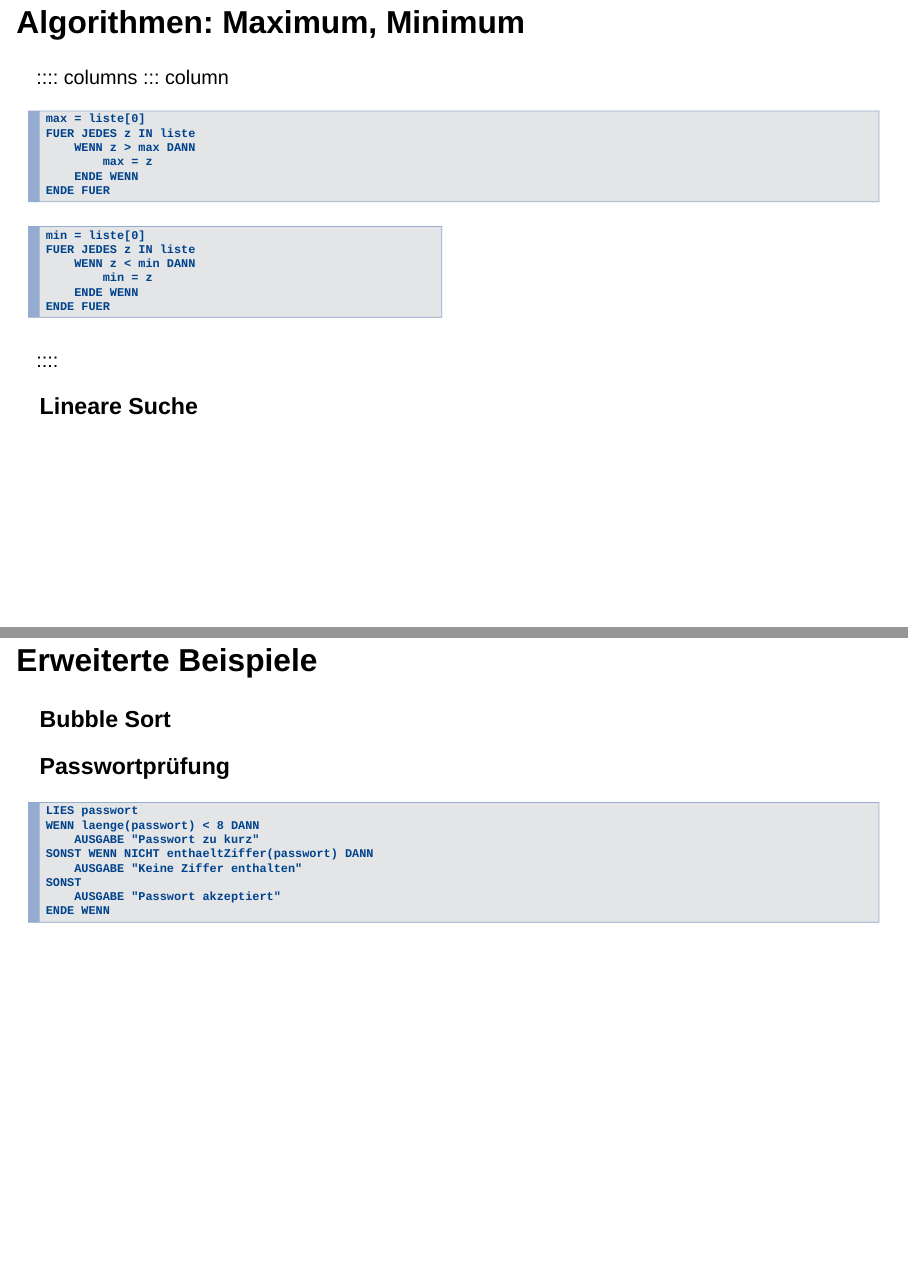
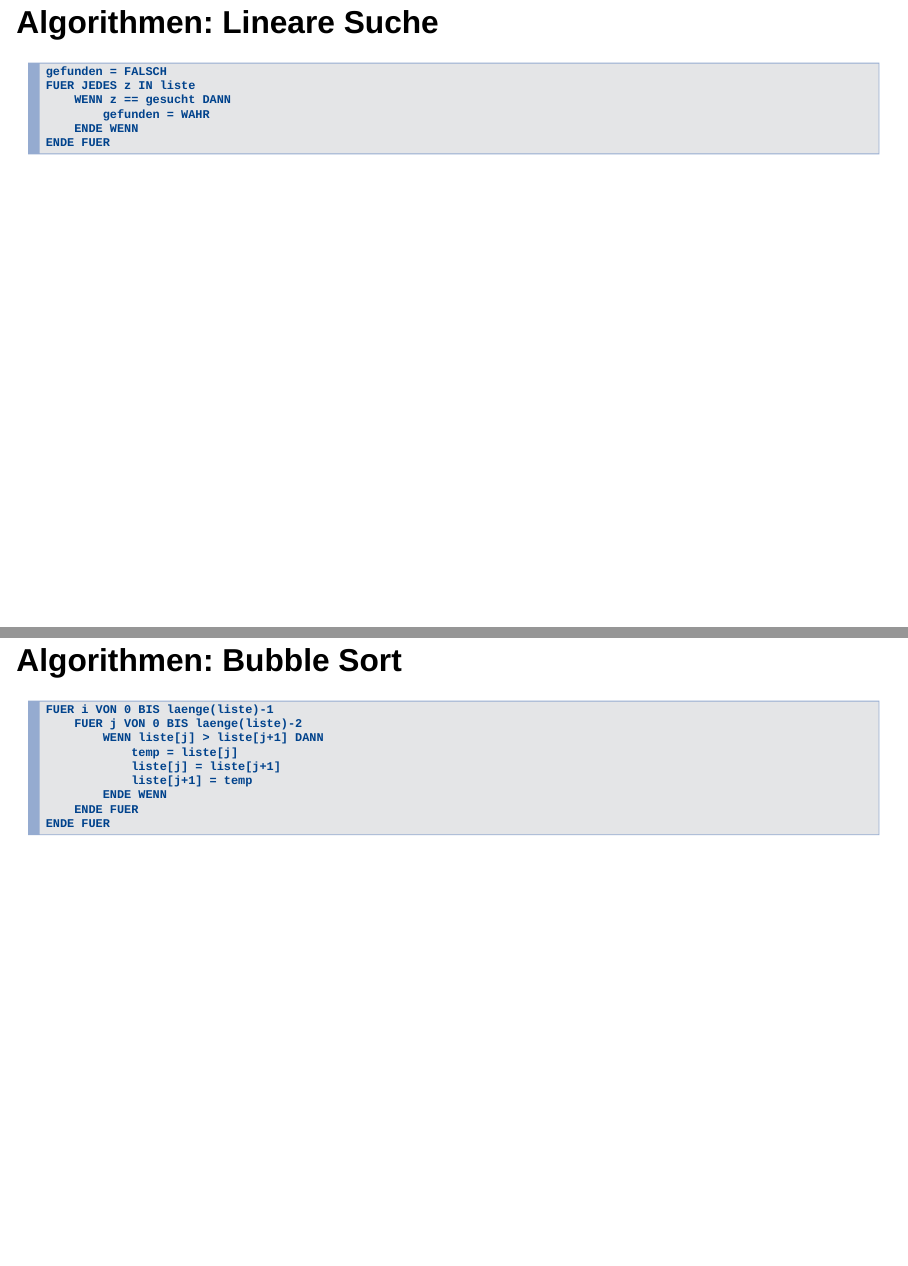
Before and after one commit to fjodor/LF10a, a Quarto document (Pseudocode.qmd): pages 16 and 19 of 20 before the commit and pages 17 and 18 of 22 after it, joined at a grey line. Rendered offline with R 4.5, knitr and Pandoc in place of Quarto, with nearby package versions; drawn as Slidy slides in place of the format the file asks for.

Commit message:
Lineare Suche, Bubble Sort

````diff
--- a/Pseudocode.qmd
+++ b/Pseudocode.qmd
@@ -336,4 +338,26 @@
 ::::
 
 
-### Lineare Suche
+## Algorithmen: Lineare Suche
+
+```pseudo
+gefunden = FALSCH
+FUER JEDES z IN liste
+    WENN z == gesucht DANN
+        gefunden = WAHR
+    ENDE WENN
+ENDE FUER
+```
+
+## Algorithmen: Bubble Sort
+
+```pseudo
+FUER i VON 0 BIS laenge(liste)-1
+    FUER j VON 0 BIS laenge(liste)-2
+        WENN liste[j] > liste[j+1] DANN
+            temp = liste[j]
+            liste[j] = liste[j+1]
+            liste[j+1] = temp
+        ENDE WENN
+    ENDE FUER
+ENDE FUER
@@ -368 +366,0 @@
-## Erweiterte Beispiele
````
Also changed, not shown: Pseudocode.qmd (61 more changed lines).
